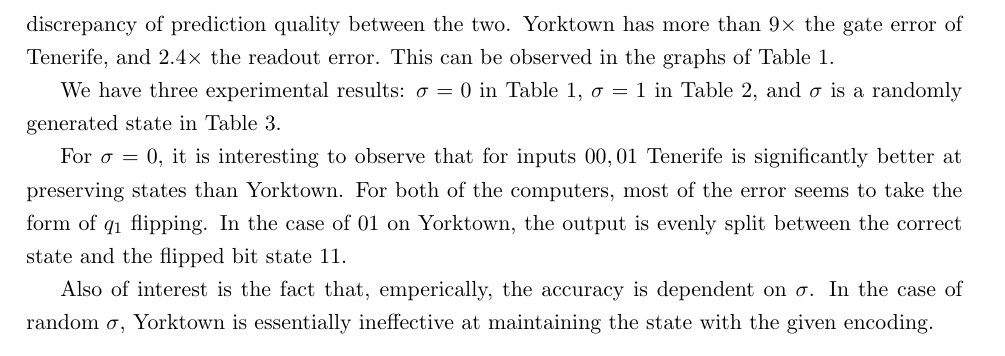
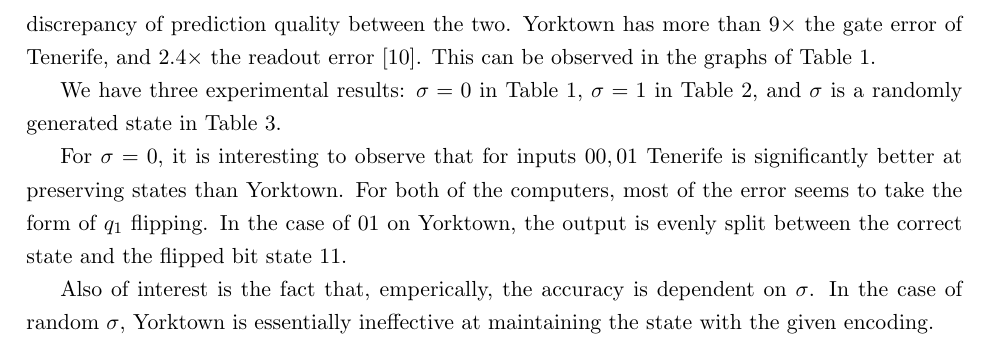
Before and after one commit to slyles1001/QECC, a LaTeX paper (Error Correlation Schemes.tex): part of page 14 of 16, cut so that both start at the same text. Compiled offline with pdfLaTeX.

Commit message:
missed a cite

```diff
--- a/Error Correlation Schemes.tex
+++ b/Error Correlation Schemes.tex
@@ -795,7 +795,7 @@
 
 \section{IBM Quantum Computer Results}
 
-We use IBM's online quantum computers to indicate implement our scheme. We compare two different machines: Tenerife (\verb|ibmqx4|, pink in graphs) and Yorktown (\verb|ibmqx2|, blue) to show the discrepancy of prediction quality between the two. Yorktown has more than 9$\times$ the gate error of Tenerife, and 2.4$\times$ the readout error. This can be observed in the graphs of Table \ref{tbl:sig0}.
+We use IBM's online quantum computers to indicate implement our scheme. We compare two different machines: Tenerife (\verb|ibmqx4|, pink in graphs) and Yorktown (\verb|ibmqx2|, blue) to show the discrepancy of prediction quality between the two. Yorktown has more than 9$\times$ the gate error of Tenerife, and 2.4$\times$ the readout error \cite{ERR}. This can be observed in the graphs of Table \ref{tbl:sig0}.
 
 We have three experimental results: $\sigma = 0$ in Table \ref{tbl:sig0}, $\sigma = 1$ in Table \ref{tbl:sig1}, and $\sigma$ is a randomly generated state in Table \ref{tbl:sigR}.
 
```
